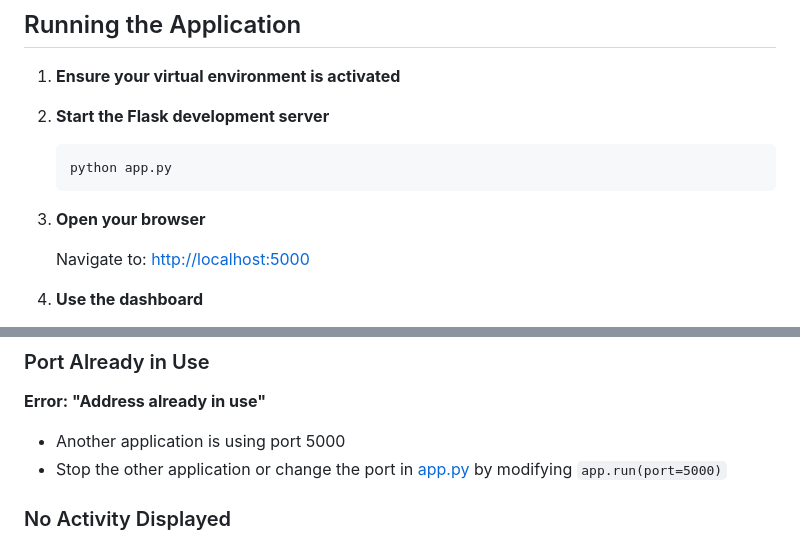
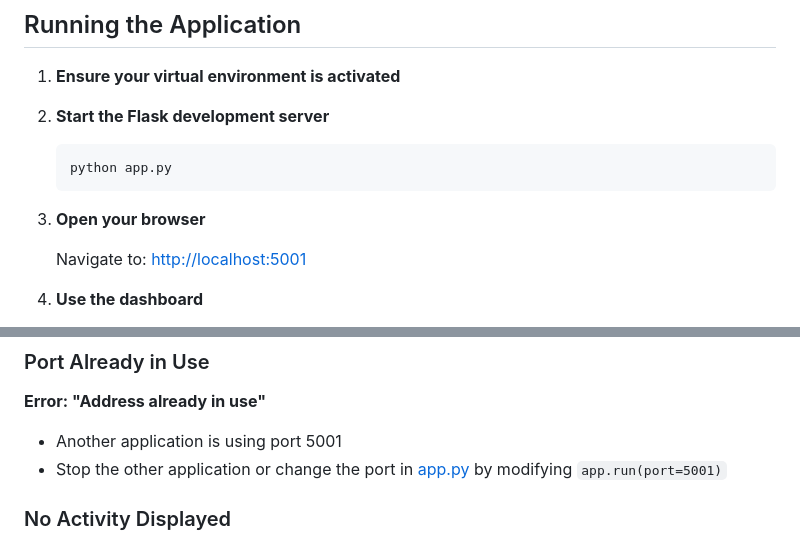
Before and after one commit to daxian-dbw/ps-engagement, a Markdown page: README.md, 2 parts joined by grey strips. GitHub-like rendering.

Commit message:
Update docs to use the new port (#4)

```diff
--- a/README.md
+++ b/README.md
@@ -84,7 +84,7 @@ A web dashboard for visualizing GitHub maintainer activity across issues, pull r
 
 3. **Open your browser**
 
-   Navigate to: [http://localhost:5000](http://localhost:5000)
+   Navigate to: [http://localhost:5001](http://localhost:5001)
 
 4. **Use the dashboard**
    - Enter a GitHub username in the search box
@@ -118,8 +118,8 @@ A web dashboard for visualizing GitHub maintainer activity across issues, pull r
 ### Port Already in Use
 
 **Error: "Address already in use"**
-- Another application is using port 5000
-- Stop the other application or change the port in [app.py](app.py) by modifying `app.run(port=5000)`
+- Another application is using port 5001
+- Stop the other application or change the port in [app.py](app.py) by modifying `app.run(port=5001)`
 
 ### No Activity Displayed
 
```
Also changed, not shown: docs/ARCHITECTURE.md (+4 -4 lines), docs/TESTING.md (+1 -1 lines).
